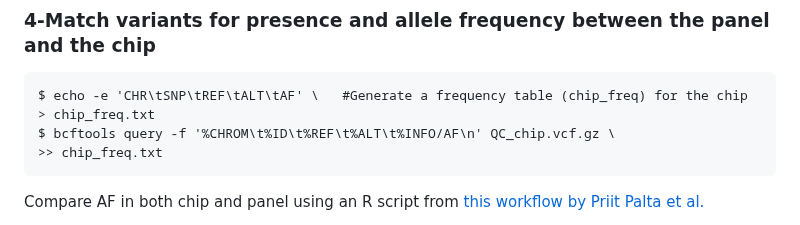
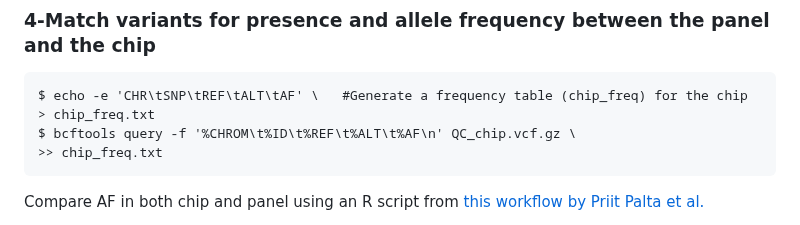
Before and after one commit to salim0mans/Population-Genetics, a Markdown page: Genotype Imputation - usage and validation/2-Chip (vcf) data pre-processing.md, the part around the change. GitHub-like rendering.

```diff
--- a/Genotype Imputation - usage and validation/2-Chip (vcf) data pre-processing.md
+++ b/Genotype Imputation - usage and validation/2-Chip (vcf) data pre-processing.md
@@ -53,7 +53,7 @@ Keep only those wanted chromosomes
 
     $ echo -e 'CHR\tSNP\tREF\tALT\tAF' \   #Generate a frequency table (chip_freq) for the chip
     > chip_freq.txt
-    $ bcftools query -f '%CHROM\t%ID\t%REF\t%ALT\t%INFO/AF\n' QC_chip.vcf.gz \
+    $ bcftools query -f '%CHROM\t%ID\t%REF\t%ALT\t%AF\n' QC_chip.vcf.gz \
     >> chip_freq.txt
 
 Compare AF in both chip and panel using an R script from <a href="https://www.protocols.io/view/genotype-imputation-workflow-v3-0-e6nvw78dlmkj/v2">this workflow by Priit Palta et al.</a>
```
